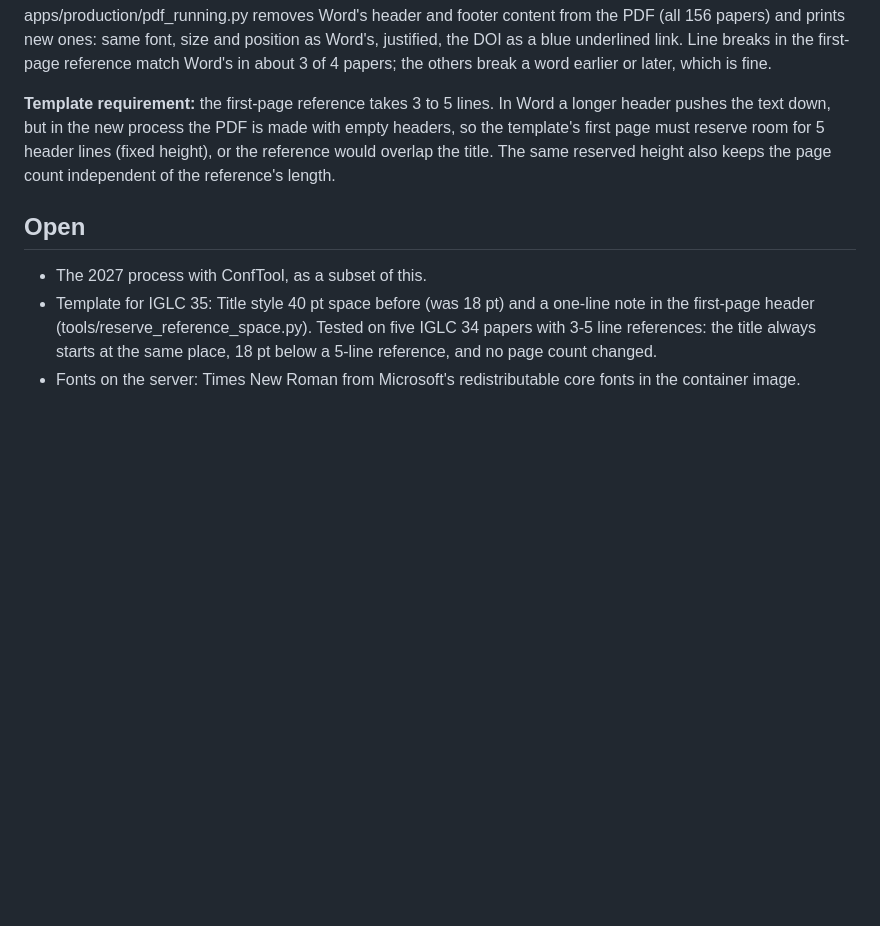
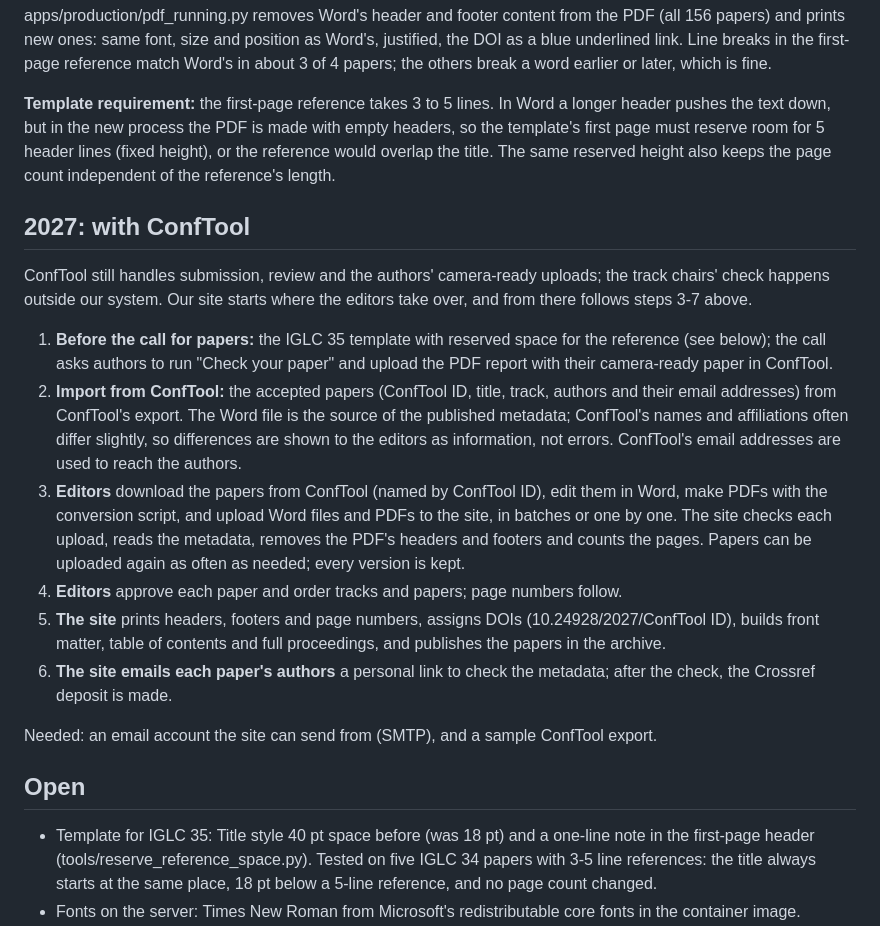
Before and after one commit to FrodeDrevland/new-iglc-net, a Markdown page: docs/production-process.md, the part around the change. Drawn GitHub-style; blank space fills up the shorter version.

Commit message:
docs: the 2027 process with ConfTool
Co-Authored-By: Claude Opus 5.5 <noreply@anthropic.com>
Claude-Session: https://claude.ai/code/session_01XkJSX4vrRHW9CYEUGMRzwt

```diff
--- a/docs/production-process.md
+++ b/docs/production-process.md
@@ -83,9 +83,36 @@ template's first page must reserve room for 5 header lines (fixed height), or th
 would overlap the title. The same reserved height also keeps the page count independent of
 the reference's length.
 
+## 2027: with ConfTool
+
+ConfTool still handles submission, review and the authors' camera-ready uploads; the track
+chairs' check happens outside our system. Our site starts where the editors take over, and
+from there follows steps 3-7 above.
+
+1. **Before the call for papers:** the IGLC 35 template with reserved space for the reference
+   (see below); the call asks authors to run "Check your paper" and upload the PDF report
+   with their camera-ready paper in ConfTool.
+2. **Import from ConfTool:** the accepted papers (ConfTool ID, title, track, authors and
+   their email addresses) from ConfTool's export. The Word file is the source of the
+   published metadata; ConfTool's names and affiliations often differ slightly, so
+   differences are shown to the editors as information, not errors. ConfTool's email
+   addresses are used to reach the authors.
+3. **Editors** download the papers from ConfTool (named by ConfTool ID), edit them in Word,
+   make PDFs with the conversion script, and upload Word files and PDFs to the site, in
+   batches or one by one. The site checks each upload, reads the metadata, removes the PDF's
+   headers and footers and counts the pages. Papers can be uploaded again as often as
+   needed; every version is kept.
+4. **Editors** approve each paper and order tracks and papers; page numbers follow.
+5. **The site** prints headers, footers and page numbers, assigns DOIs
+   (10.24928/2027/ConfTool ID), builds front matter, table of contents and full proceedings,
+   and publishes the papers in the archive.
+6. **The site emails each paper's authors** a personal link to check the metadata; after the
+   check, the Crossref deposit is made.
+
+Needed: an email account the site can send from (SMTP), and a sample ConfTool export.
+
 ## Open
 
-- The 2027 process with ConfTool, as a subset of this.
 - Template for IGLC 35: Title style 40 pt space before (was 18 pt) and a one-line note in the
   first-page header (tools/reserve_reference_space.py). Tested on five IGLC 34 papers with 3-5
   line references: the title always starts at the same place, 18 pt below a 5-line reference,
```
